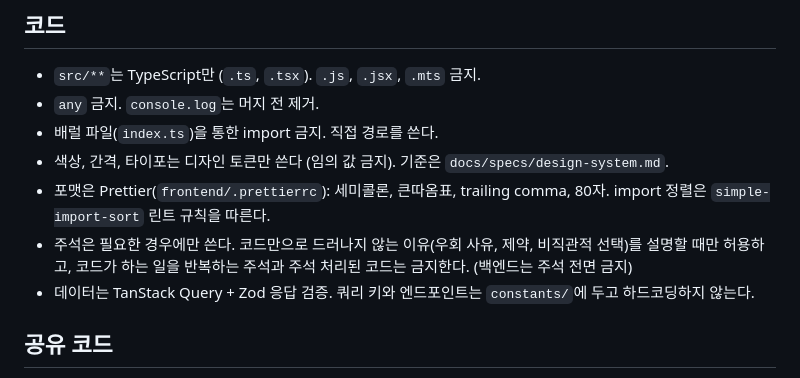
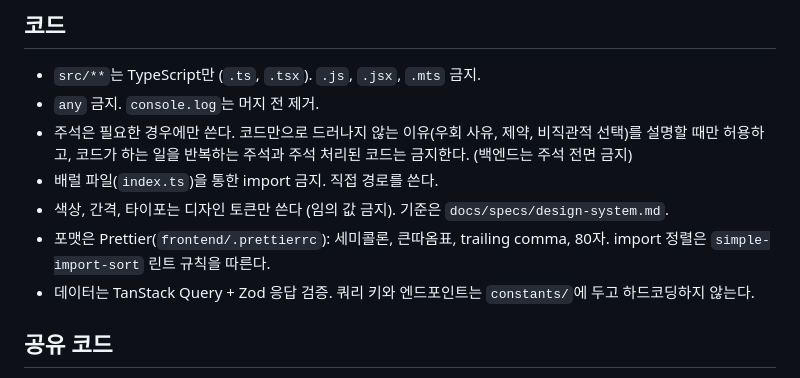
Before and after one commit to meotto-side-project/meotto, a Markdown page: .claude/rules/frontend.md, the part around the change. Drawn GitHub-style.

Commit message:
docs: FE 주석 규칙 위치를 코드 규칙 목록 앞쪽으로 이동
- 주석 규칙이 포맷 규칙 뒤에 들어간 위치를 정리

```diff
--- a/.claude/rules/frontend.md
+++ b/.claude/rules/frontend.md
@@ -23,10 +23,10 @@ paths:
 
 - `src/**`는 TypeScript만 (`.ts`, `.tsx`). `.js`, `.jsx`, `.mts` 금지.
 - `any` 금지. `console.log`는 머지 전 제거.
+- 주석은 필요한 경우에만 쓴다. 코드만으로 드러나지 않는 이유(우회 사유, 제약, 비직관적 선택)를 설명할 때만 허용하고, 코드가 하는 일을 반복하는 주석과 주석 처리된 코드는 금지한다. (백엔드는 주석 전면 금지)
 - 배럴 파일(`index.ts`)을 통한 import 금지. 직접 경로를 쓴다.
 - 색상, 간격, 타이포는 디자인 토큰만 쓴다 (임의 값 금지). 기준은 `docs/specs/design-system.md`.
 - 포맷은 Prettier(`frontend/.prettierrc`): 세미콜론, 큰따옴표, trailing comma, 80자. import 정렬은 `simple-import-sort` 린트 규칙을 따른다.
-- 주석은 필요한 경우에만 쓴다. 코드만으로 드러나지 않는 이유(우회 사유, 제약, 비직관적 선택)를 설명할 때만 허용하고, 코드가 하는 일을 반복하는 주석과 주석 처리된 코드는 금지한다. (백엔드는 주석 전면 금지)
 - 데이터는 TanStack Query + Zod 응답 검증. 쿼리 키와 엔드포인트는 `constants/`에 두고 하드코딩하지 않는다.
 
 ## 공유 코드
```
